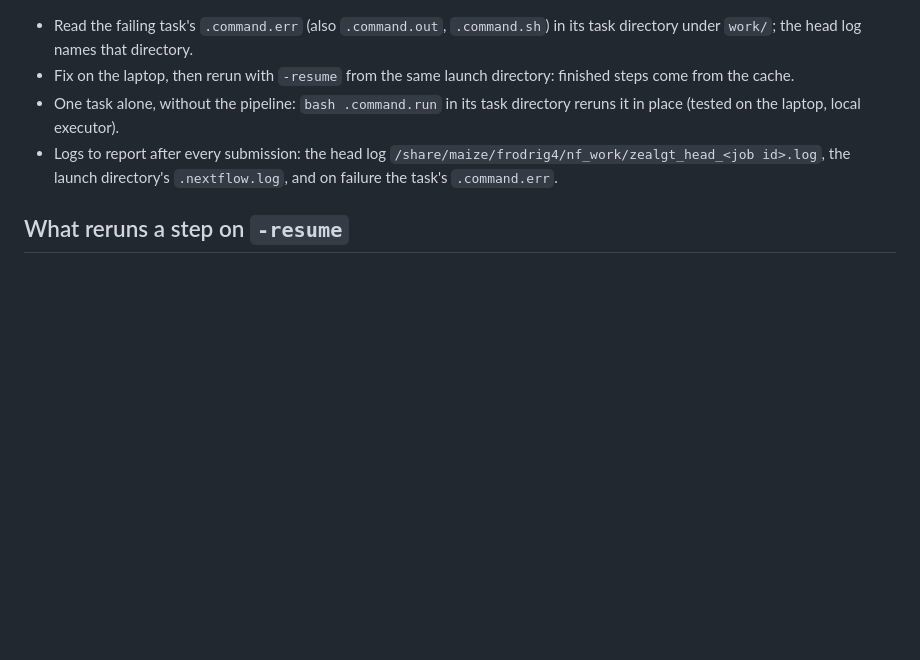
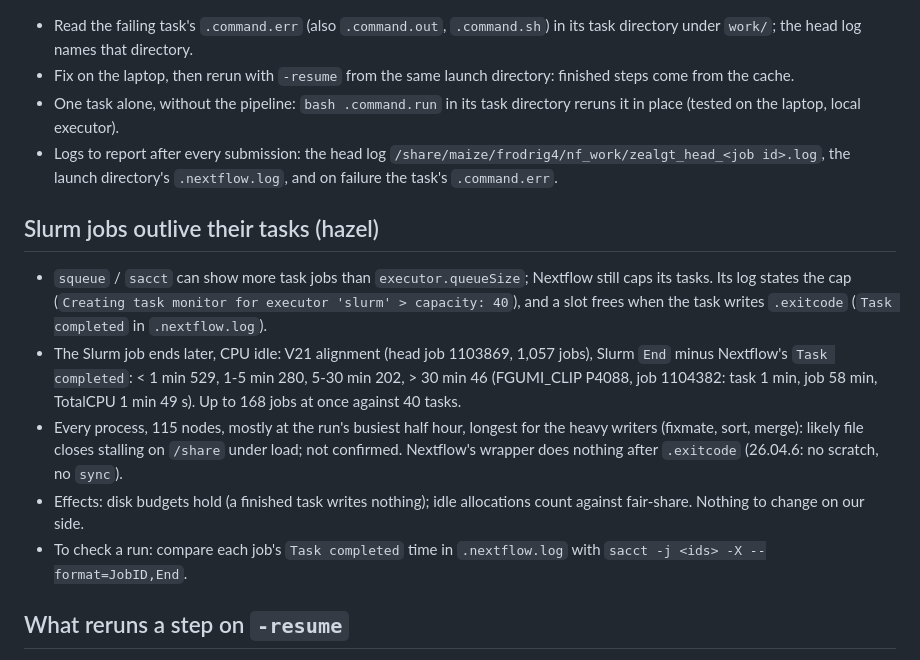
Before and after one commit to sawers-rellan-labs/zealgt, a Markdown page: docs/running.md, the part around the change. Rendered like a GitHub page; blank space fills up the shorter version.

Commit message:
docs/running.md: Slurm jobs outlive their tasks on hazel (V21 measurements); queueSize still caps Nextflow's tasks
Co-Authored-By: Claude Opus 5.5 <noreply@anthropic.com>

```diff
--- a/docs/running.md
+++ b/docs/running.md
@@ -52,6 +52,21 @@ already in the mount point list` in the task's `.command.err`, skips the duplica
 - Logs to report after every submission: the head log `/share/maize/frodrig4/nf_work/zealgt_head_<job id>.log`, the
   launch directory's `.nextflow.log`, and on failure the task's `.command.err`.
 
+## Slurm jobs outlive their tasks (hazel)
+
+- `squeue` / `sacct` can show more task jobs than `executor.queueSize`; Nextflow still caps its tasks. Its log states
+  the cap (`Creating task monitor for executor 'slurm' > capacity: 40`), and a slot frees when the task writes
+  `.exitcode` (`Task completed` in `.nextflow.log`).
+- The Slurm job ends later, CPU idle: V21 alignment (head job 1103869, 1,057 jobs), Slurm `End` minus Nextflow's
+  `Task completed`: < 1 min 529, 1-5 min 280, 5-30 min 202, > 30 min 46 (FGUMI_CLIP P4088, job 1104382: task 1 min, job
+  58 min, TotalCPU 1 min 49 s). Up to 168 jobs at once against 40 tasks.
+- Every process, 115 nodes, mostly at the run's busiest half hour, longest for the heavy writers (fixmate, sort, merge):
+  likely file closes stalling on `/share` under load; not confirmed. Nextflow's wrapper does nothing after `.exitcode`
+  (26.04.6: no scratch, no `sync`).
+- Effects: disk budgets hold (a finished task writes nothing); idle allocations count against fair-share. Nothing to
+  change on our side.
+- To check a run: compare each job's `Task completed` time in `.nextflow.log` with `sacct -j <ids> -X --format=JobID,End`.
+
 ## What reruns a step on `-resume`
 
 - Reruns: a change to the step's script, inputs, container, the `ext` values its script uses, or its process or calling
```
